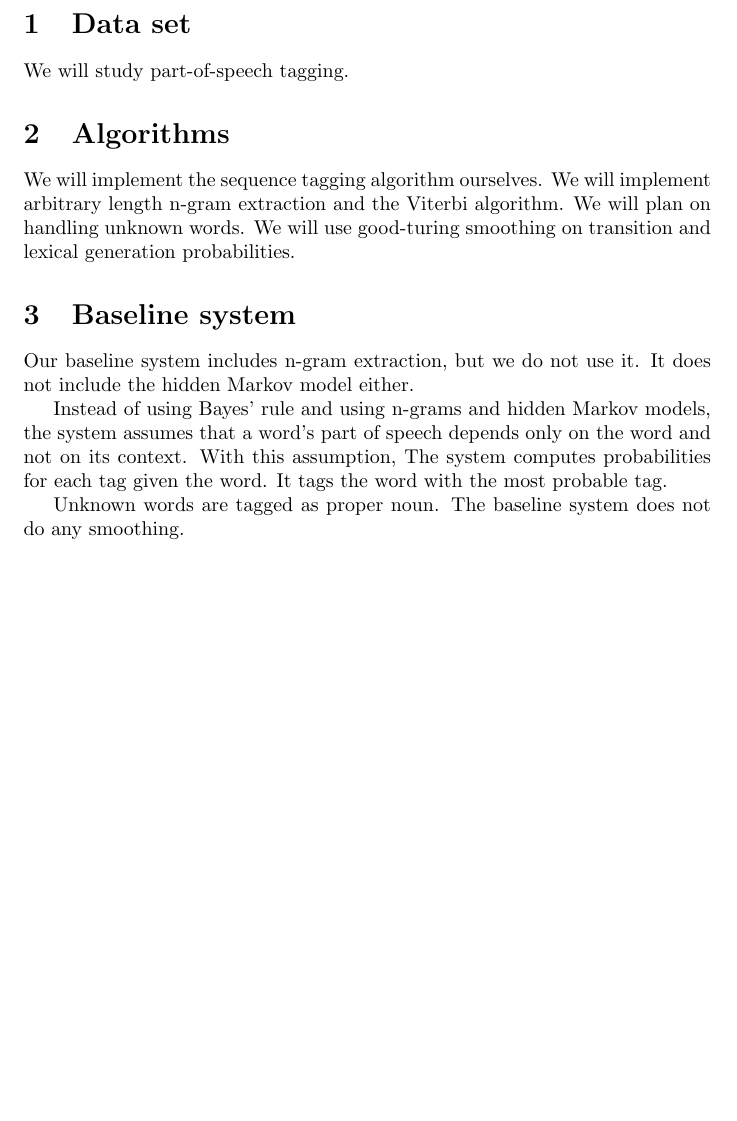
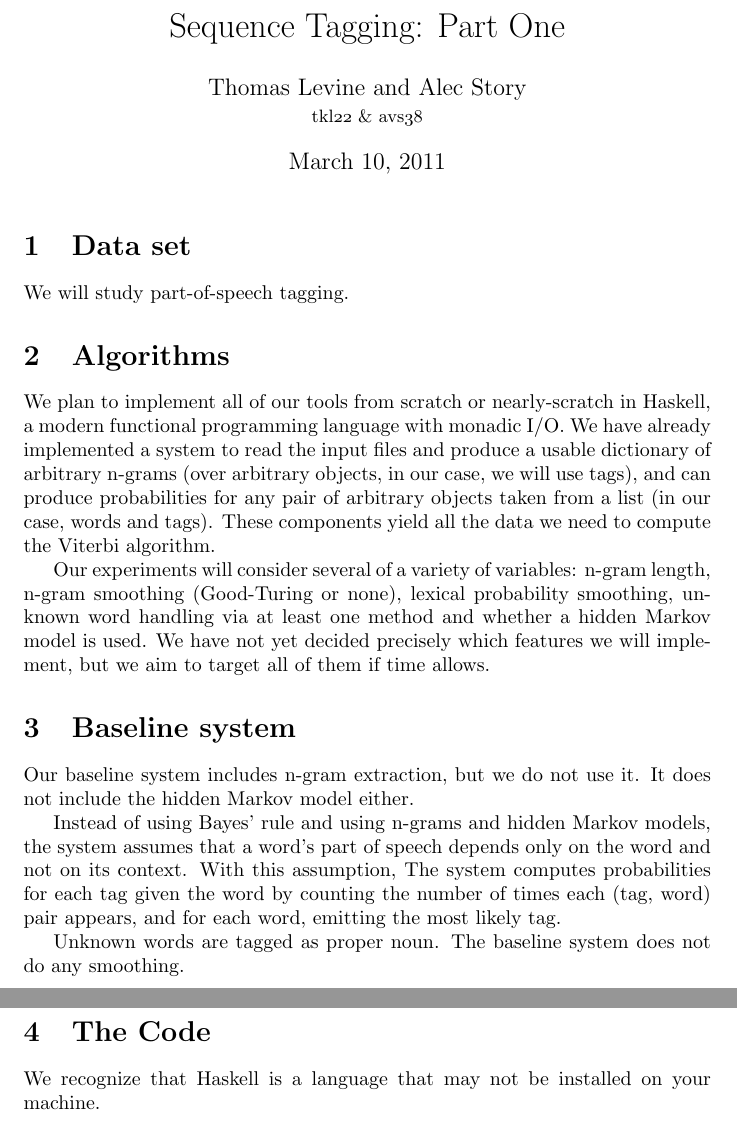
Before and after one commit to astory/cs4740_2, a LaTeX document (papers/part1.tex): part of the page before the commit and two parts of pages 1 and 2 of 2 after it, the two joined at a grey line, cut at the place of the change, the shorter picture padded with empty space. Compiled offline with pdfLaTeX.

Commit message:
more writing

```diff
--- a/papers/part1.tex
+++ b/papers/part1.tex
@@ -1,18 +1,29 @@
 \documentclass{article}
 %By 11:59pm, Thursday, March 10th, you need to submit:
 %1. A short document that indicates your plan for the project
+\newcommand{\osn}{\oldstylenums}
 \title{Sequence Tagging: Part One}
-\author{Thomas Levine and Alec Story}
+\author{Thomas Levine and Alec Story\\\small{tkl\osn{22} \& avs\osn{38}}}
 \begin{document}
+\maketitle
 %which data set(s) and algorithm(s) will you include? will you implement the
 \section{Data set}
 We will study part-of-speech tagging.
 \section{Algorithms}
-We will implement the sequence tagging algorithm ourselves.
-We will implement arbitrary length n-gram extraction and the Viterbi algorithm.
-We will plan on handling unknown words. %how?
-We will use good-turing smoothing on transition and lexical generation probabilities. %This could change.
 
+We plan to implement all of our tools from scratch or nearly-scratch in Haskell,
+a modern functional programming language with monadic I/O.  We have already
+implemented a system to read the input files and produce a usable dictionary of
+arbitrary n-grams (over arbitrary objects, in our case, we will use tags), and
+can produce probabilities for any pair of arbitrary objects taken from a list
+(in our case, words and tags).  These components yield all the data we need to
+compute the Viterbi algorithm.
+
+Our experiments will consider several of a variety of variables: n-gram length,
+n-gram smoothing (Good-Turing or none), lexical probability smoothing, unknown
+word handling via at least one method and whether a hidden Markov model is used.
+We have not yet decided precisely which features we will implement, but we
+aim to target all of them if time allows.
 
 %2. The document should describe the baseline system, report the baseline
 %predictions for the task, and explain how you got them(e.g. wrote your
@@ -25,12 +36,18 @@ It does not include the hidden Markov model either.
 Instead of using Bayes' rule and using n-grams and hidden Markov models,
 the system assumes that a word's part of speech depends only
 on the word and not on its context. With this assumption,
-The system computes probabilities for each tag given the word.
-It tags the word with the most probable tag.
+The system computes probabilities for each tag given the word by counting the
+number of times each (tag, word) pair appears, and for each word, emitting the
+most likely tag.
 
 Unknown words are tagged as proper noun.
 The baseline system does not do any smoothing.
 
 %3. The code for the baseline system if you are implementing from
 %scratch. If you are using a package, do not submit the code.
+
+\section{The Code}
+
+We recognize that Haskell is a language that may not be installed on your
+machine.
 \end{document}
```
